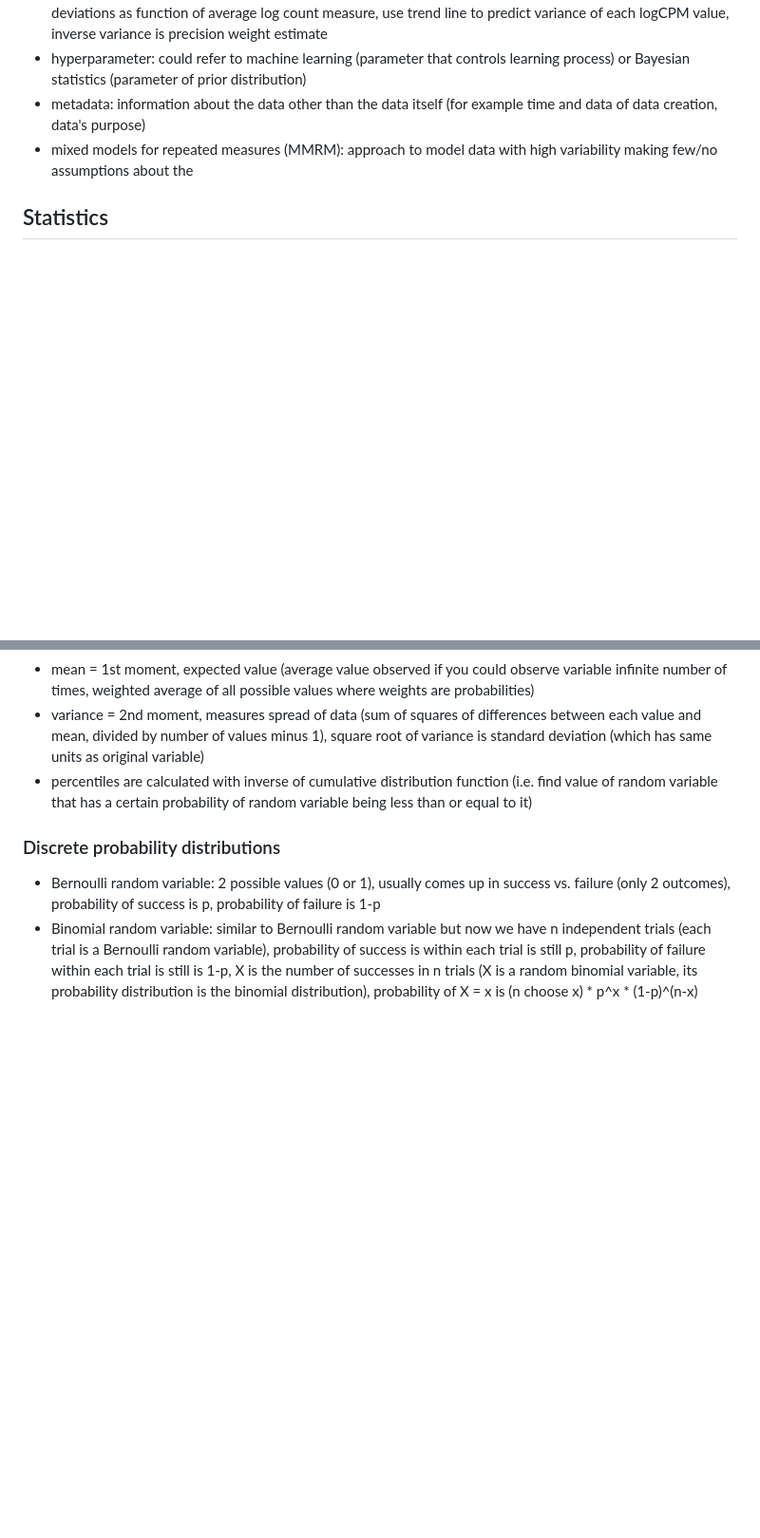
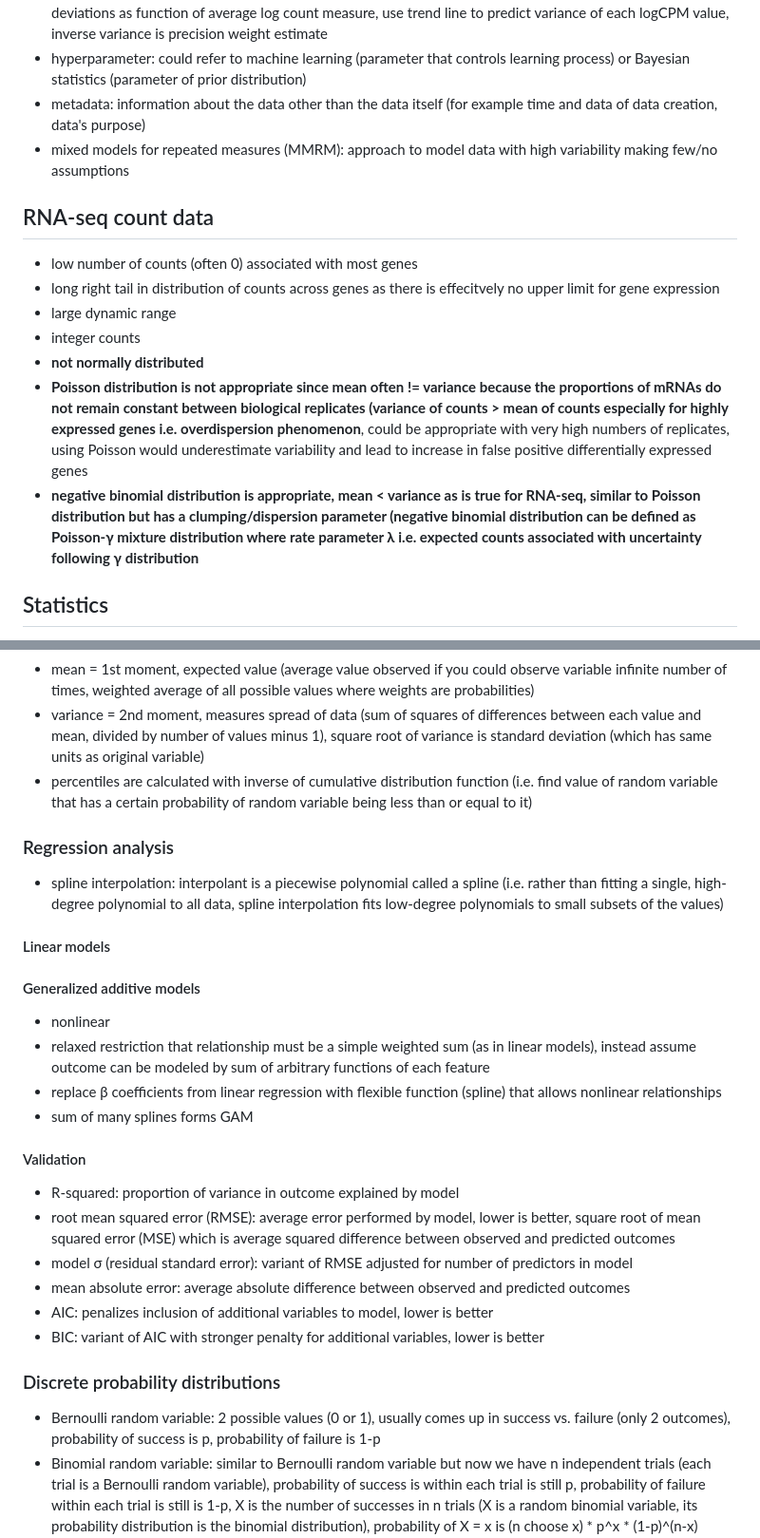
Before and after one commit to tybottorff/bottorffdocs, a Markdown page: linsley_postdoc/coding_notes.md, 2 parts joined by grey strips. Shown at 95% size. GitHub-like rendering; blank space fills up the shorter version.

Commit message:
Take notes

```diff
--- a/linsley_postdoc/coding_notes.md
+++ b/linsley_postdoc/coding_notes.md
@@ -3,7 +3,15 @@
  - voom algorithm: mean-variance modeling, estimate mean-variance in data, then use this to compute appropriate precision weight for each observation. count data (like RNAseq) always shows mean-variance relationships (increasing variance with increasing count size). convert counts to logCPM values (adding 0.5 to avoid log of 0), normalize matrix of logCPM values, fit linear models, fit trend to square root standard deviations as function of average log count measure, use trend line to predict variance of each logCPM value, inverse variance is precision weight estimate
  - hyperparameter: could refer to machine learning (parameter that controls learning process) or Bayesian statistics (parameter of prior distribution)
  - metadata: information about the data other than the data itself (for example time and data of data creation, data's purpose)
-- mixed models for repeated measures (MMRM): approach to model data with high variability making few/no assumptions about the
+- mixed models for repeated measures (MMRM): approach to model data with high variability making few/no assumptions
+## RNA-seq count data
+ - low number of counts (often 0) associated with most genes
+ - long right tail in distribution of counts across genes as there is effecitvely no upper limit for gene expression
+ - large dynamic range
+ - integer counts
+ - **not normally distributed**
+ - **Poisson distribution is not appropriate since mean often != variance because the proportions of mRNAs do not remain constant between biological replicates (variance of counts > mean of counts especially for highly expressed genes i.e. overdispersion phenomenon**, could be appropriate with very high numbers of replicates, using Poisson would underestimate variability and lead to increase in false positive differentially expressed genes
+ - **negative binomial distribution is appropriate, mean < variance as is true for RNA-seq, similar to Poisson distribution but has a clumping/dispersion parameter (negative binomial distribution can be defined as Poisson-γ mixture distribution where rate parameter λ i.e. expected counts associated with uncertainty following γ distribution**
 ## Statistics
  - discrete random variables (like counts) will have associated probability distributions (also called probability mass function): list of possible values of random variable and their associated probabilities (or as a formula rather than a list), defined for a finite or countably infinite set of possible values (usually integers)
  - cumulative distribution function: probability that random variable is less than or equal to a certain value
@@ -11,6 +19,21 @@
  - mean = 1st moment, expected value (average value observed if you could observe variable infinite number of times, weighted average of all possible values where weights are probabilities)
  - variance = 2nd moment, measures spread of data (sum of squares of differences between each value and mean, divided by number of values minus 1), square root of variance is standard deviation (which has same units as original variable)
  - percentiles are calculated with inverse of cumulative distribution function (i.e. find value of random variable that has a certain probability of random variable being less than or equal to it)
+### Regression analysis
+ - spline interpolation: interpolant is a piecewise polynomial called a spline (i.e. rather than fitting a single, high-degree polynomial to all data, spline interpolation fits low-degree polynomials to small subsets of the values)
+#### Linear models
+#### Generalized additive models
+ - nonlinear
+ - relaxed restriction that relationship must be a simple weighted sum (as in linear models), instead assume outcome can be modeled by sum of arbitrary functions of each feature
+ - replace β coefficients from linear regression with flexible function (spline) that allows nonlinear relationships
+ - sum of many splines forms GAM
+#### Validation
+ - R-squared: proportion of variance in outcome explained by model
+ - root mean squared error (RMSE): average error performed by model, lower is better, square root of mean squared error (MSE) which is average squared difference between observed and predicted outcomes
+ - model σ (residual standard error): variant of RMSE adjusted for number of predictors in model
+ - mean absolute error: average absolute difference between observed and predicted outcomes
+ - AIC: penalizes inclusion of additional variables to model, lower is better
+ - BIC: variant of AIC with stronger penalty for additional variables, lower is better
 ### Discrete probability distributions
  - Bernoulli random variable: 2 possible values (0 or 1), usually comes up in success vs. failure (only 2 outcomes), probability of success is p, probability of failure is 1-p
  - Binomial random variable: similar to Bernoulli random variable but now we have n independent trials (each trial is a Bernoulli random variable), probability of success is within each trial is still p, probability of failure within each trial is still is 1-p, X is the number of successes in n trials (X is a random binomial variable, its probability distribution is the binomial distribution), probability of X = x is (n choose x) * p^x * (1-p)^(n-x) where (n choose x) = n!/(x!(n-x)!) (n choose x) is the number of ways to choose x successes from n trials, mean = np, variance = np*(1-p)
```
Also changed, not shown: linsley_postdoc/literature_notes.md (+8 -0 lines).
